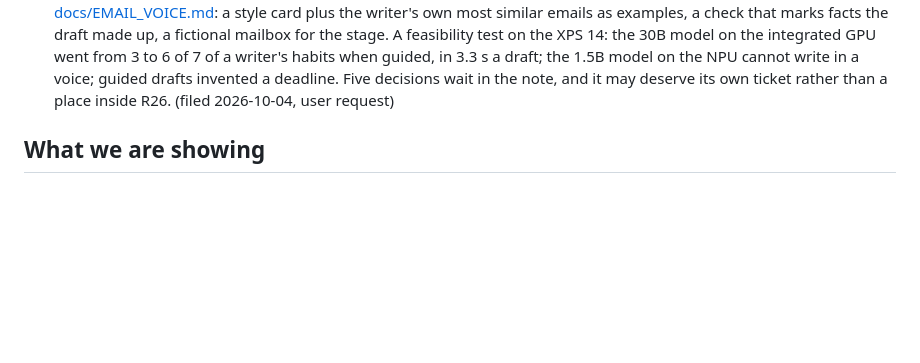
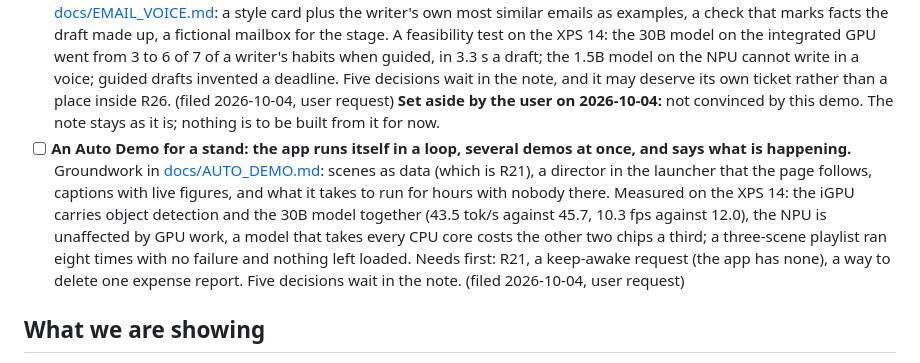
Before and after one commit to Arnaud-Intel/ptl-ai-studio, a Markdown page: BACKLOG.md, the part around the change. GitHub-like rendering; blank space fills up the shorter version.

```diff
--- a/BACKLOG.md
+++ b/BACKLOG.md
@@ -82,6 +82,20 @@ a new one or the deferred list, and moves its original wording to
   cannot write in a voice; guided drafts invented a deadline. Five decisions
   wait in the note, and it may deserve its own ticket rather than a place
   inside R26. (filed 2026-10-04, user request)
+  **Set aside by the user on 2026-10-04:** not convinced by this demo. The
+  note stays as it is; nothing is to be built from it for now.
+- [ ] **An Auto Demo for a stand: the app runs itself in a loop, several
+  demos at once, and says what is happening.** Groundwork in
+  [docs/AUTO_DEMO.md](docs/AUTO_DEMO.md): scenes as data (which is R21), a
+  director in the launcher that the page follows, captions with live
+  figures, and what it takes to run for hours with nobody there. Measured on
+  the XPS 14: the iGPU carries object detection and the 30B model together
+  (43.5 tok/s against 45.7, 10.3 fps against 12.0), the NPU is unaffected by
+  GPU work, a model that takes every CPU core costs the other two chips a
+  third; a three-scene playlist ran eight times with no failure and nothing
+  left loaded. Needs first: R21, a keep-awake request (the app has none), a
+  way to delete one expense report. Five decisions wait in the note.
+  (filed 2026-10-04, user request)
 
 ## What we are showing
 
```
Also changed, not shown: docs/AUTO_DEMO.md (added, +186 -0 lines), docs/EMAIL_VOICE.md (+2 -1 lines).
